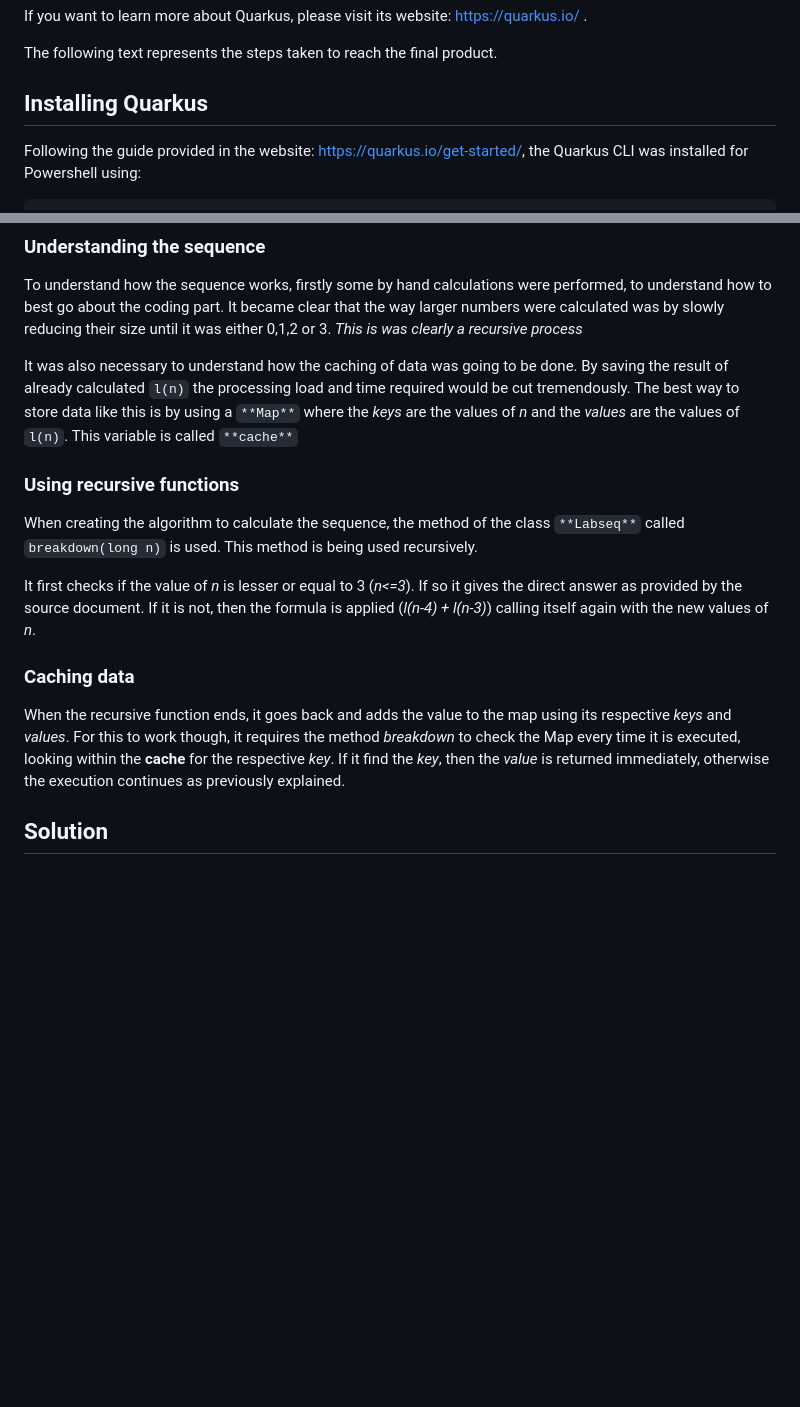
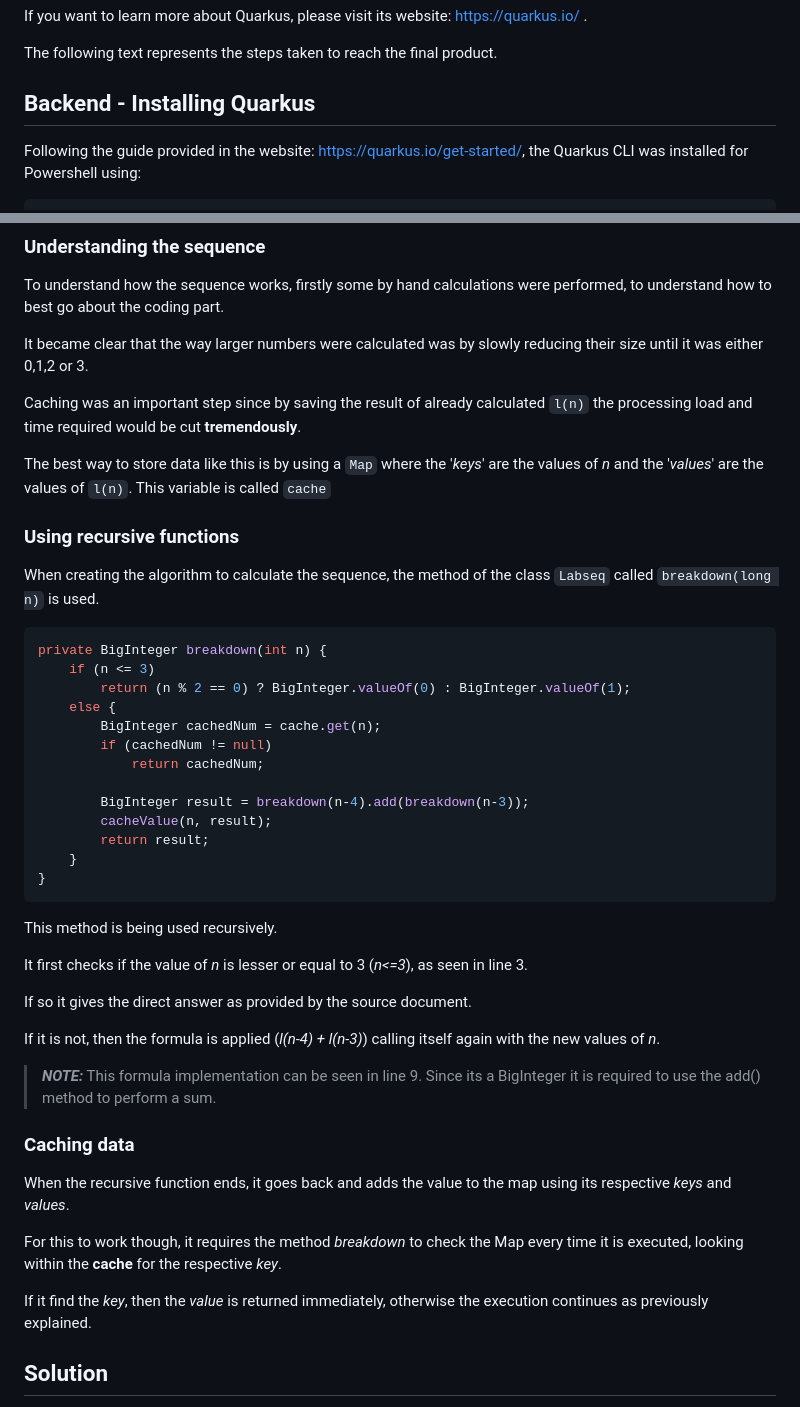
Before and after one commit to TheDarKnight46/LabSeq, a Markdown page: README.md, 2 parts joined by grey strips. GitHub-like rendering; blank space fills up the shorter version.

````diff
--- a/README.md
+++ b/README.md
@@ -6,7 +6,7 @@ If you want to learn more about Quarkus, please visit its website: https://quark
 
 The following text represents the steps taken to reach the final product.
 
-## Installing Quarkus
+## Backend - Installing Quarkus
 
 Following the guide provided in the website: https://quarkus.io/get-started/, the Quarkus CLI was installed for Powershell using:
 
@@ -52,26 +87,49 @@ By analyzing the provided document, the main takeaways from the challenge were t
 ### Understanding the sequence
 
 To understand how the sequence works, firstly some by hand calculations were performed, to understand how to best go about the coding part.
+
 It became clear that the way larger numbers were calculated was by slowly reducing their size until it was either 0,1,2 or 3.
-*This is was clearly a recursive process*
 
-It was also necessary to understand how the caching of data was going to be done.
-By saving the result of already calculated `l(n)` the processing load and time required would be cut tremendously.
-The best way to store data like this is by using a `**Map**` where the *keys* are the values of *n* and the *values* are the values of `l(n)`. This variable is called `**cache**`
+Caching was an important step since by saving the result of already calculated `l(n)` the processing load and time required would be cut **tremendously**.
+
+The best way to store data like this is by using a `Map` where the '*keys*' are the values of *n* and the '*values*' are the values of `l(n)`. This variable is called `cache`
 
 ### Using recursive functions
 
-When creating the algorithm to calculate the sequence, the method of the class `**Labseq**` called `breakdown(long n)` is used.
+When creating the algorithm to calculate the sequence, the method of the class `Labseq` called `breakdown(long n)` is used.
+
+```java
+private BigInteger breakdown(int n) {
+    if (n <= 3)
+        return (n % 2 == 0) ? BigInteger.valueOf(0) : BigInteger.valueOf(1);
+    else {
+        BigInteger cachedNum = cache.get(n);
+        if (cachedNum != null)
+            return cachedNum;
+
+        BigInteger result = breakdown(n-4).add(breakdown(n-3));
+        cacheValue(n, result);
+        return result;
+    }
+}
+```
+
 This method is being used recursively.
 
-It first checks if the value of *n* is lesser or equal to 3 (*n<=3*).
-    If so it gives the direct answer as provided by the source document.
-    If it is not, then the formula is applied (*l(n-4) + l(n-3)*) calling itself again with the new values of *n*.
+It first checks if the value of *n* is lesser or equal to 3 (*n<=3*), as seen in line 3.
+
+If so it gives the direct answer as provided by the source document.
+
+If it is not, then the formula is applied (*l(n-4) + l(n-3)*) calling itself again with the new values of *n*.
+
+> **_NOTE:_** This formula implementation can be seen in line 9. Since its a BigInteger it is required to use the add() method to perform a sum.
 
 ### Caching data
 
 When the recursive function ends, it goes back and adds the value to the map using its respective *keys* and *values*.
+
 For this to work though, it requires the method *breakdown* to check the Map every time it is executed, looking within the **cache** for the respective *key*.
+
 If it find the *key*, then the *value* is returned immediately, otherwise the execution continues as previously explained.
 
 ## Solution
````
Also changed, not shown: other parts of README.md (+36 -0 lines).
